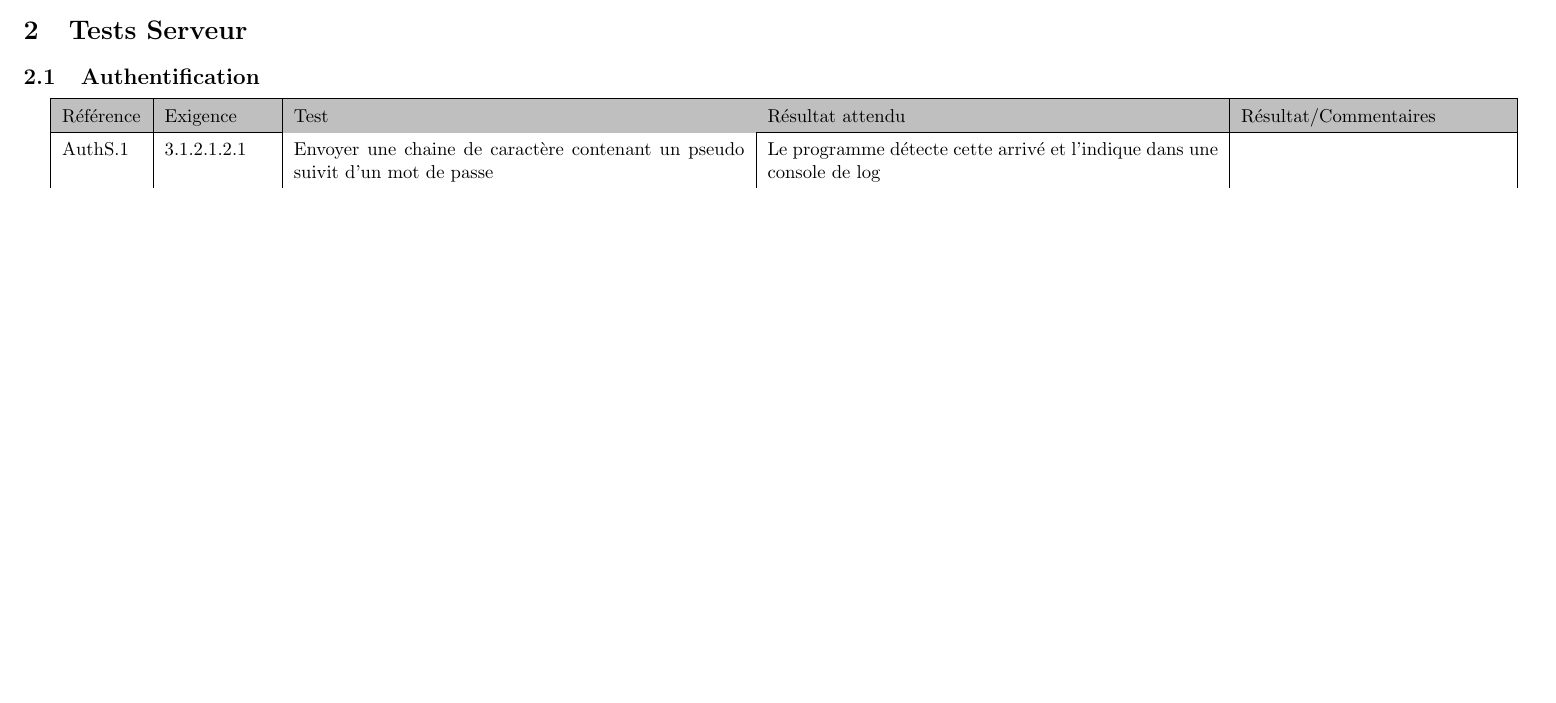
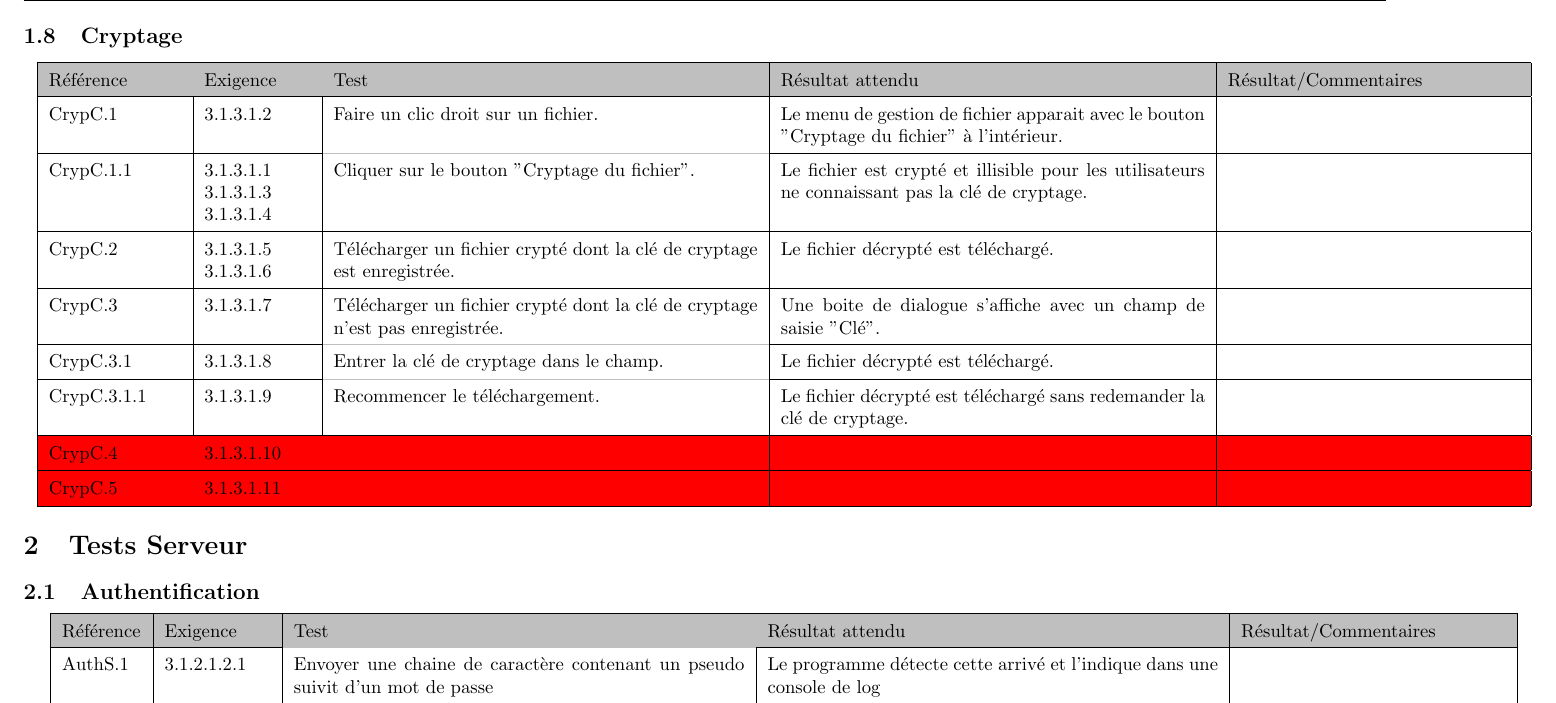
Before and after one commit to kaldoran/Projet_GL, a LaTeX document (Cahiers_des_tests/Cahier_des_tests_de_recette.tex): part of page 9 of 14 before the commit and part of page 9 of 15 after it, cut at the place of the change, the shorter picture padded with empty space. Compiled offline with pdfLaTeX.

Commit message:
ajout cryptage (sauf 2 derniere)

```diff
--- a/Cahiers_des_tests/Cahier_des_tests_de_recette.tex
+++ b/Cahiers_des_tests/Cahier_des_tests_de_recette.tex
@@ -355,6 +355,35 @@
 	\egroup
 \end{center}
 
+\subsection{Cryptage}
+
+\begin{center}
+	\bgroup
+	\def\arraystretch{1.5}
+	\begin{tabular}{|p{2.5cm}|p{2cm}|p{8cm}|p{8cm}|p{5.5cm}|}
+		\hline
+		\rowcolor{gris}Référence & Exigence & Test & Résultat attendu & Résultat/Commentaires\\
+		\hline
+		CrypC.1 & 3.1.3.1.2 & Faire un clic droit sur un fichier. & Le menu de gestion de fichier apparait avec le bouton "Cryptage du fichier" à l'intérieur. & \\
+		\cline{1-2}\ccline{3-3}{gris}\cline{4-5}
+		CrypC.1.1 & 3.1.3.1.1 3.1.3.1.3 3.1.3.1.4 & Cliquer sur le bouton "Cryptage du fichier". & Le fichier est crypté et illisible pour les utilisateurs ne connaissant pas la clé de cryptage. & \\
+		\hline
+		CrypC.2 & 3.1.3.1.5 3.1.3.1.6 & Télécharger un fichier crypté dont la clé de cryptage est enregistrée. & Le fichier décrypté est téléchargé. & \\
+		\hline
+		CrypC.3 & 3.1.3.1.7 & Télécharger un fichier crypté dont la clé de cryptage n'est pas enregistrée. & Une boite de dialogue s'affiche avec un champ de saisie "Clé". & \\
+		\cline{1-2}\ccline{3-3}{gris}\cline{4-5}
+		CrypC.3.1 & 3.1.3.1.8 & Entrer la clé de cryptage dans le champ. & Le fichier décrypté est téléchargé. & \\
+		\cline{1-2}\ccline{3-3}{gris}\cline{4-5}
+		CrypC.3.1.1 & 3.1.3.1.9 & Recommencer le téléchargement. & Le fichier décrypté est téléchargé sans redemander la clé de cryptage. & \\
+		\hline
+		\rowcolor{red}CrypC.4 & 3.1.3.1.10 & & & \\
+		\hline
+		\rowcolor{red}CrypC.5 & 3.1.3.1.11 & & & \\
+		\hline
+	\end{tabular}
+	\egroup
+\end{center}
+
 
 
 
```
Also changed, not shown: Exigences.md (+3 -0 lines).
